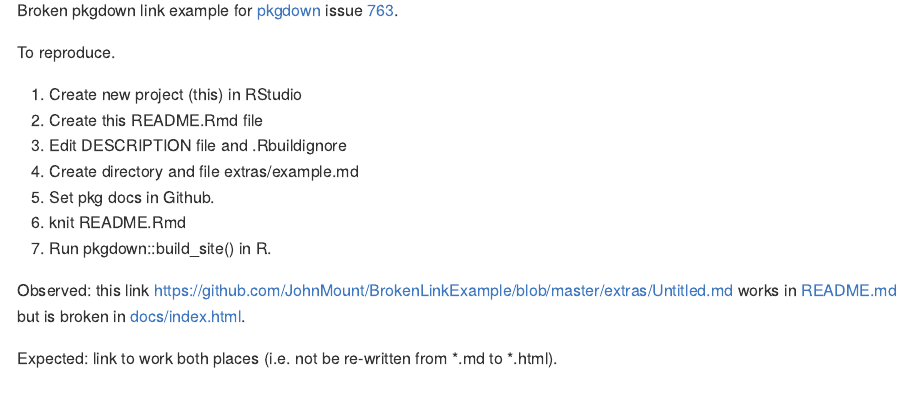
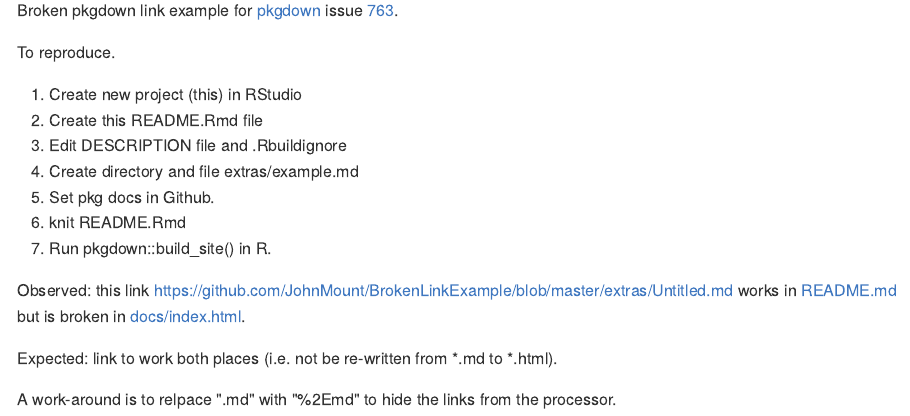
Before and after one commit to JohnMount/BrokenLinkExample, an R Markdown document (README.Rmd): the page in a window 1100 px wide, from 110 px down. The pictures show the output file README.md that the author committed with the source, drawn offline in the style of GitHub.

Commit message:
add work-around

```diff
--- a/README.Rmd
+++ b/README.Rmd
@@ -18,3 +18,5 @@ To reproduce.
 Observed: this link [https://github.com/JohnMount/BrokenLinkExample/blob/master/extras/Untitled.md](https://github.com/JohnMount/BrokenLinkExample/blob/master/extras/Untitled.md) works in [README.md](https://github.com/JohnMount/BrokenLinkExample/blob/master/README.md) but is broken in [docs/index.html](https://johnmount.github.io/BrokenLinkExample/).
 
 Expected: link to work both places (i.e. not be re-written from *.md to *.html).
+
+A work-around is to relpace ".md" with "%2Emd" to hide the links from the processor.
```
Also changed, not shown: README.md, 1 other file.
